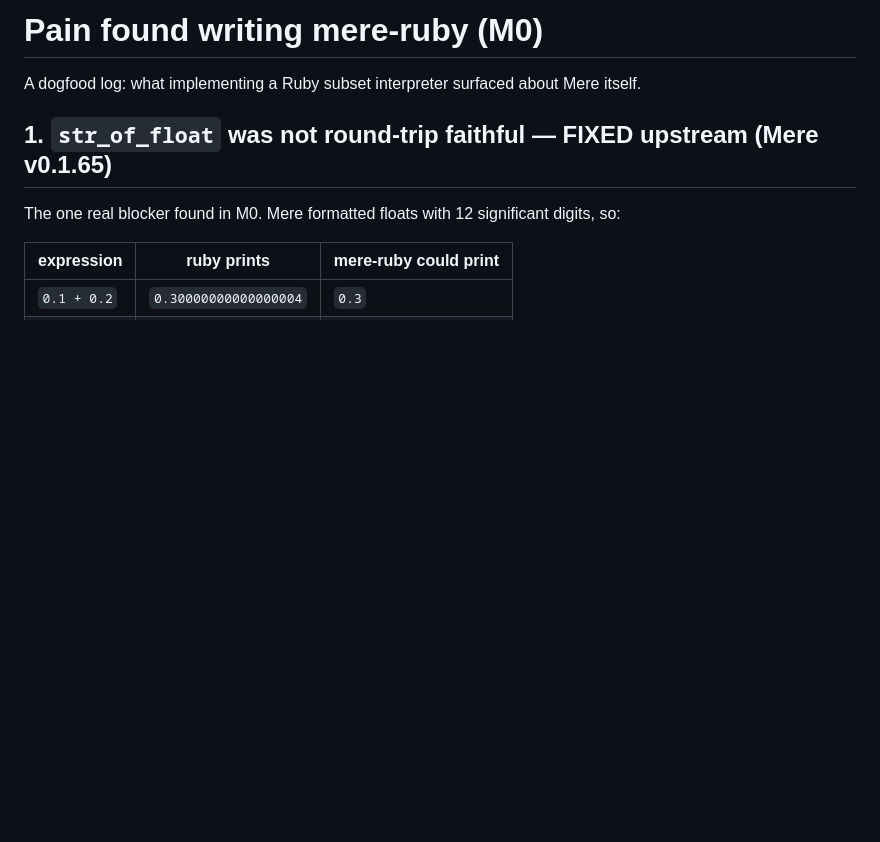
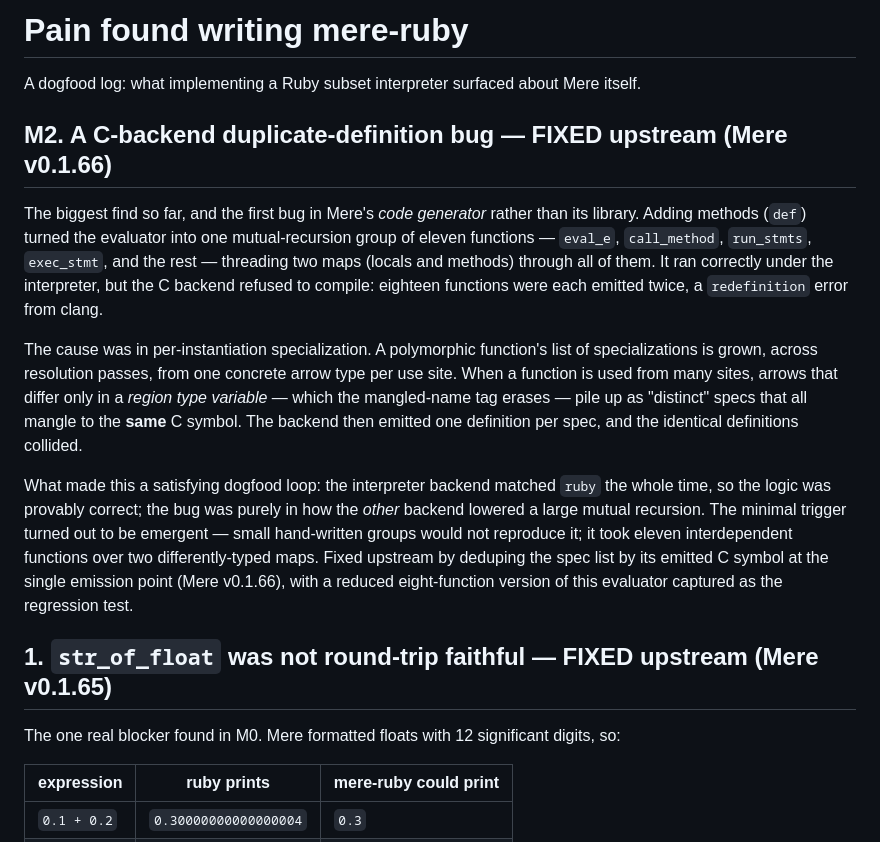
Before and after one commit to 284km/mere-ruby, a Markdown page: PAIN.md, the part around the change. Rendered like a GitHub page; blank space fills up the shorter version.

```diff
--- a/PAIN.md
+++ b/PAIN.md
@@ -1,7 +1,35 @@
-# Pain found writing mere-ruby (M0)
+# Pain found writing mere-ruby
 
 A dogfood log: what implementing a Ruby subset interpreter surfaced
 about Mere itself.
+
+## M2. A C-backend duplicate-definition bug — FIXED upstream (Mere v0.1.66)
+
+The biggest find so far, and the first bug in Mere's *code generator*
+rather than its library. Adding methods (`def`) turned the evaluator into
+one mutual-recursion group of eleven functions — `eval_e`, `call_method`,
+`run_stmts`, `exec_stmt`, and the rest — threading two maps (locals and
+methods) through all of them. It ran correctly under the interpreter, but
+the C backend refused to compile: eighteen functions were each emitted
+twice, a `redefinition` error from clang.
+
+The cause was in per-instantiation specialization. A polymorphic
+function's list of specializations is grown, across resolution passes,
+from one concrete arrow type per use site. When a function is used from
+many sites, arrows that differ only in a *region type variable* — which
+the mangled-name tag erases — pile up as "distinct" specs that all mangle
+to the **same** C symbol. The backend then emitted one definition per
+spec, and the identical definitions collided.
+
+What made this a satisfying dogfood loop: the interpreter backend matched
+`ruby` the whole time, so the logic was provably correct; the bug was
+purely in how the *other* backend lowered a large mutual recursion. The
+minimal trigger turned out to be emergent — small hand-written groups
+would not reproduce it; it took eleven interdependent functions over two
+differently-typed maps. Fixed upstream by deduping the spec list by its
+emitted C symbol at the single emission point (Mere v0.1.66), with a
+reduced eight-function version of this evaluator captured as the
+regression test.
 
 ## 1. `str_of_float` was not round-trip faithful — FIXED upstream (Mere v0.1.65)
 
```
Also changed, not shown: README.md (+22 -0 lines).
